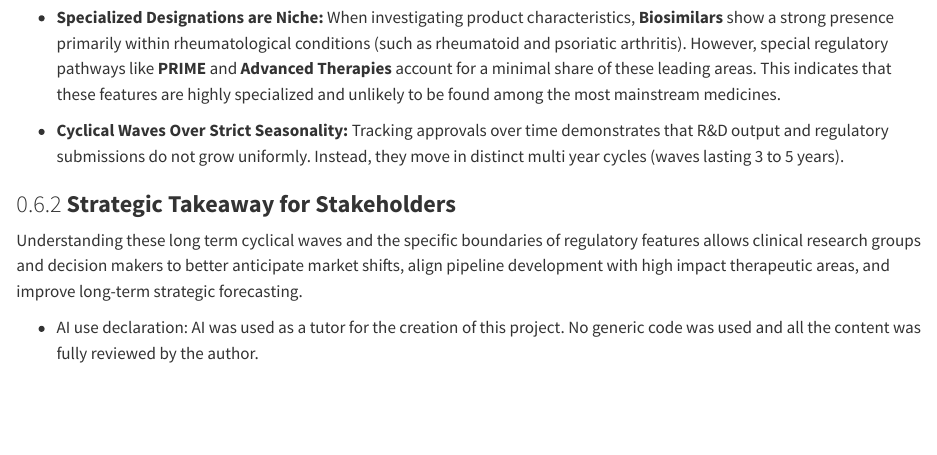
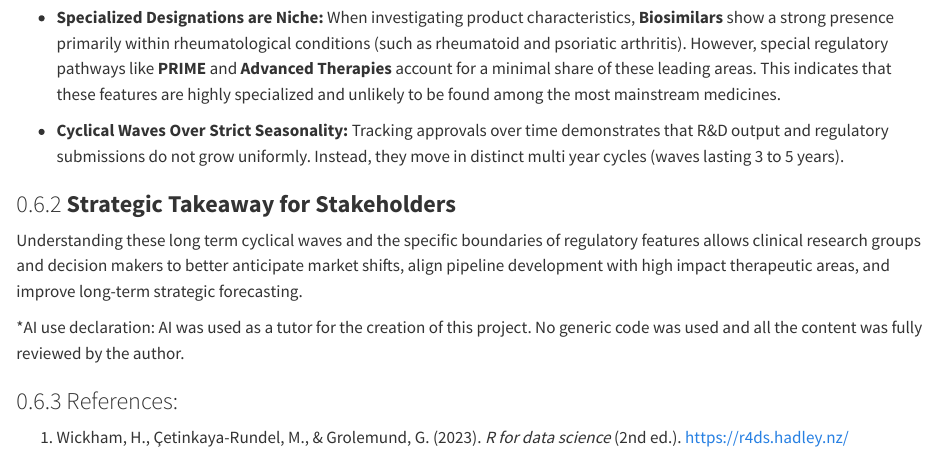
Before and after one commit to danielobando71-bot/R_Project_EU_Medicines, a Quarto document (eu_medicine.qmd): the page in a window 1100 px wide, from 9050 px down. Rendered offline with R 4.5, knitr and Pandoc in place of Quarto, with nearby package versions; some code elsewhere in the file could not run offline.

Commit message:
added reference

```diff
--- a/eu_medicine.qmd
+++ b/eu_medicine.qmd
@@ -603,4 +603,8 @@ This project set out to analyze the European Union’s landscape of authorized h
 
 Understanding these long term cyclical waves and the specific boundaries of regulatory features allows clinical research groups and decision makers to better anticipate market shifts, align pipeline development with high impact therapeutic areas, and improve long-term strategic forecasting.
 
-- AI use declaration: AI was used as a tutor for the creation of this project. No generic code was used and all the content was fully reviewed by the author.
+\*AI use declaration: AI was used as a tutor for the creation of this project. No generic code was used and all the content was fully reviewed by the author.
+
+### References:
+
+1.  Wickham, H., Çetinkaya-Rundel, M., & Grolemund, G. (2023). *R for data science* (2nd ed.). <https://r4ds.hadley.nz/>
```
